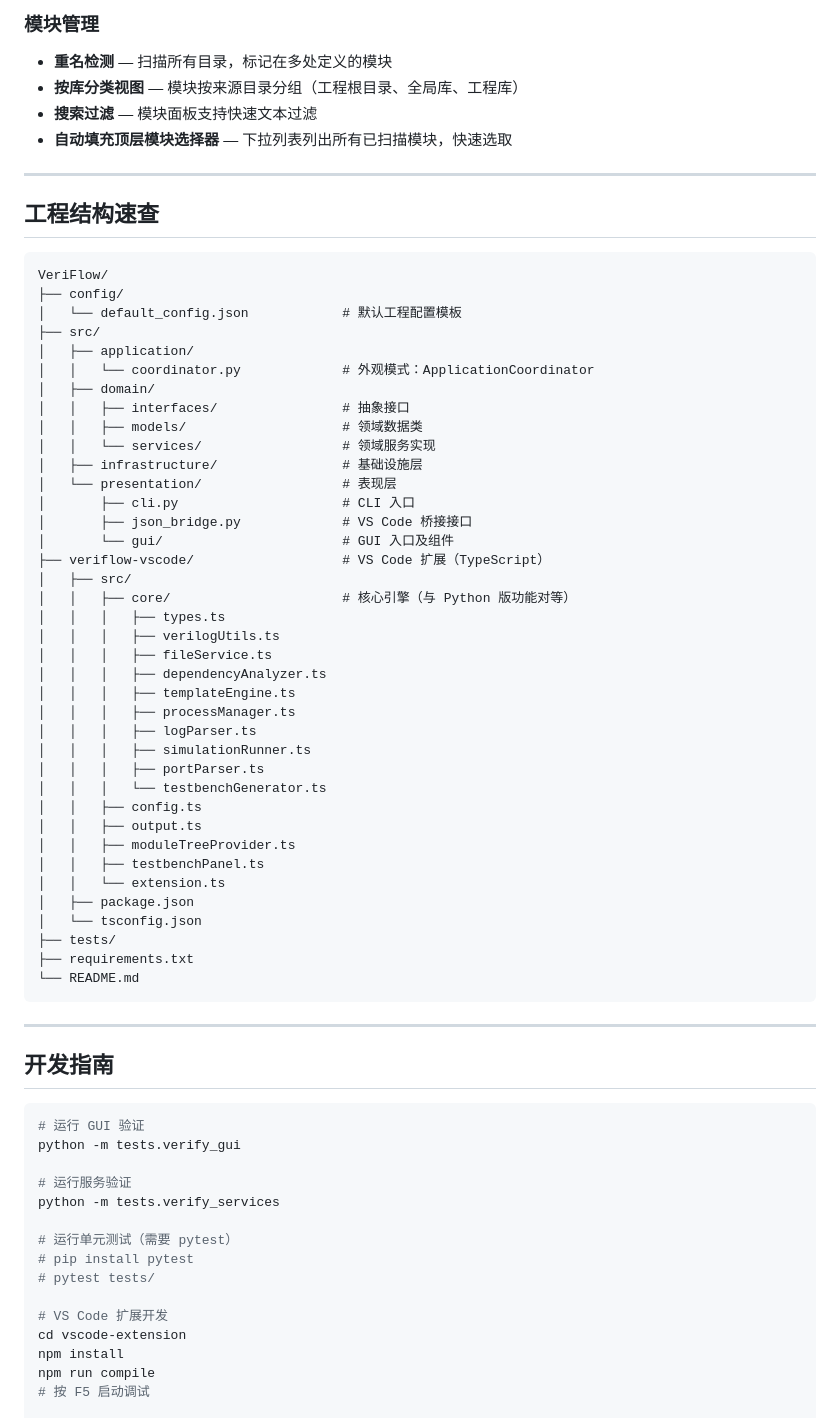
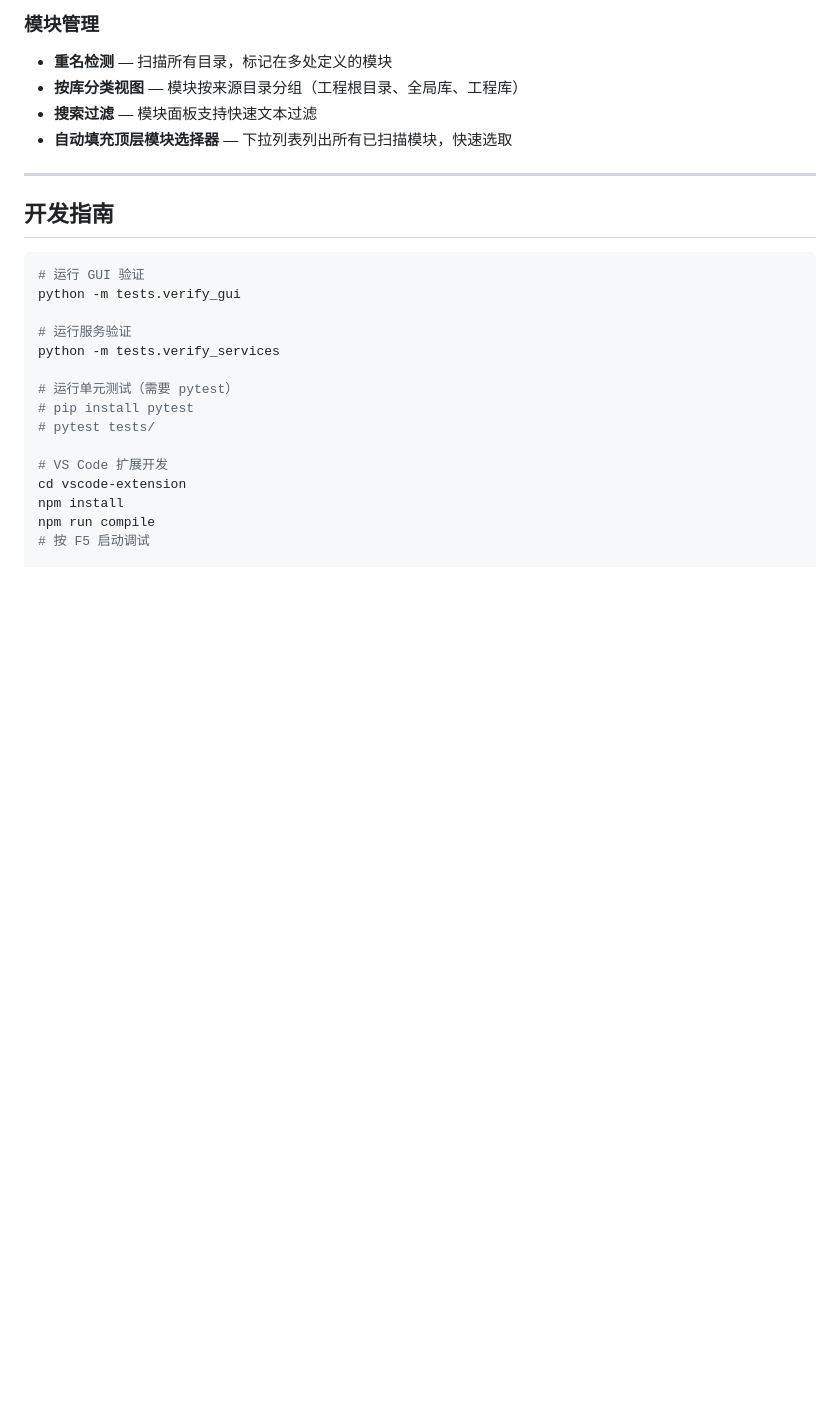
Before and after one commit to AlexMercer12138/VeriFlow, a Markdown page: README.md, the part around one of its changes. Drawn GitHub-style; blank space fills up the shorter version.

````diff
--- a/README.md
+++ b/README.md
@@ -381,51 +381,6 @@ VeriFlow 全局设置保存在 `~/.veriflow_config.json`，目前支持：
 
 ---
 
-## 工程结构速查
-
-```
-VeriFlow/
-├── config/
-│   └── default_config.json            # 默认工程配置模板
-├── src/
-│   ├── application/
-│   │   └── coordinator.py             # 外观模式：ApplicationCoordinator
-│   ├── domain/
-│   │   ├── interfaces/                # 抽象接口
-│   │   ├── models/                    # 领域数据类
-│   │   └── services/                  # 领域服务实现
-│   ├── infrastructure/                # 基础设施层
-│   └── presentation/                  # 表现层
-│       ├── cli.py                     # CLI 入口
-│       ├── json_bridge.py             # VS Code 桥接接口
-│       └── gui/                       # GUI 入口及组件
-├── veriflow-vscode/                   # VS Code 扩展（TypeScript）
-│   ├── src/
-│   │   ├── core/                      # 核心引擎（与 Python 版功能对等）
-│   │   │   ├── types.ts
-│   │   │   ├── verilogUtils.ts
-│   │   │   ├── fileService.ts
-│   │   │   ├── dependencyAnalyzer.ts
-│   │   │   ├── templateEngine.ts
-│   │   │   ├── processManager.ts
-│   │   │   ├── logParser.ts
-│   │   │   ├── simulationRunner.ts
-│   │   │   ├── portParser.ts
-│   │   │   └── testbenchGenerator.ts
-│   │   ├── config.ts
-│   │   ├── output.ts
-│   │   ├── moduleTreeProvider.ts
-│   │   ├── testbenchPanel.ts
-│   │   └── extension.ts
-│   ├── package.json
-│   └── tsconfig.json
-├── tests/
-├── requirements.txt
-└── README.md
-```
-
----
-
 ## 开发指南
 
 ```bash
````
Also changed, not shown: other parts of README.md (+2 -2 lines), veriflow-vscode/README.md (+1 -1 lines).
